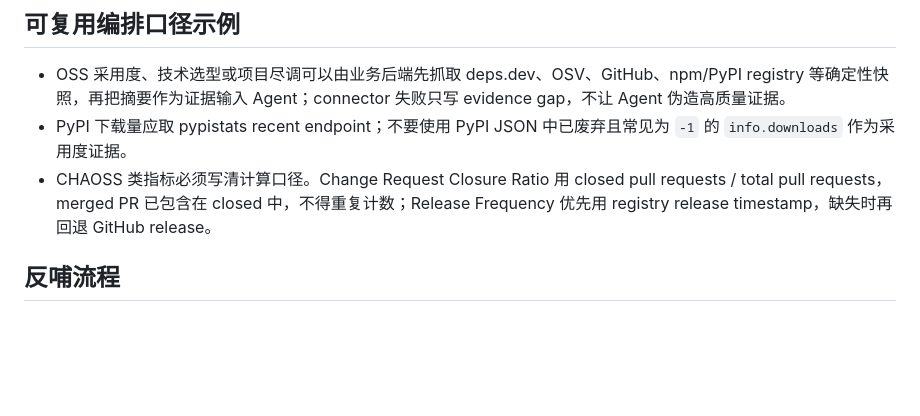
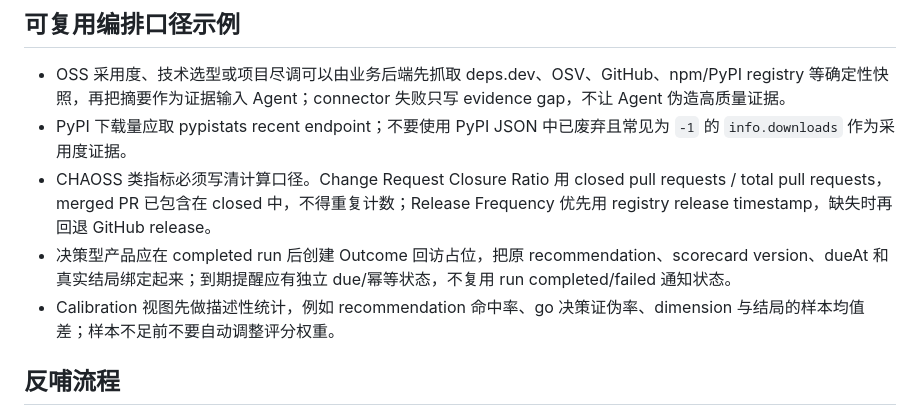
Before and after one commit to Octo-o-o-o/InfinisynapseAssistant, a Markdown page: docs/playbooks/downstream-projects.md, the part around the change. GitHub-like rendering; blank space fills up the shorter version.

Commit message:
docs: 反哺 Outcome 回访与校准飞轮口径

```diff
--- a/docs/playbooks/downstream-projects.md
+++ b/docs/playbooks/downstream-projects.md
@@ -58,6 +58,8 @@
 - OSS 采用度、技术选型或项目尽调可以由业务后端先抓取 deps.dev、OSV、GitHub、npm/PyPI registry 等确定性快照，再把摘要作为证据输入 Agent；connector 失败只写 evidence gap，不让 Agent 伪造高质量证据。
 - PyPI 下载量应取 pypistats recent endpoint；不要使用 PyPI JSON 中已废弃且常见为 `-1` 的 `info.downloads` 作为采用度证据。
 - CHAOSS 类指标必须写清计算口径。Change Request Closure Ratio 用 closed pull requests / total pull requests，merged PR 已包含在 closed 中，不得重复计数；Release Frequency 优先用 registry release timestamp，缺失时再回退 GitHub release。
+- 决策型产品应在 completed run 后创建 Outcome 回访占位，把原 recommendation、scorecard version、dueAt 和真实结局绑定起来；到期提醒应有独立 due/幂等状态，不复用 run completed/failed 通知状态。
+- Calibration 视图先做描述性统计，例如 recommendation 命中率、go 决策证伪率、dimension 与结局的样本均值差；样本不足前不要自动调整评分权重。
 
 ## 反哺流程
 
```
